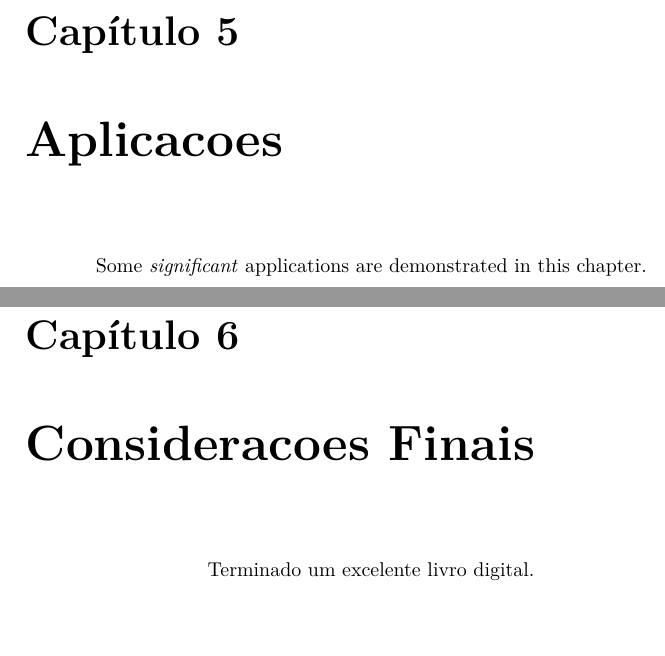
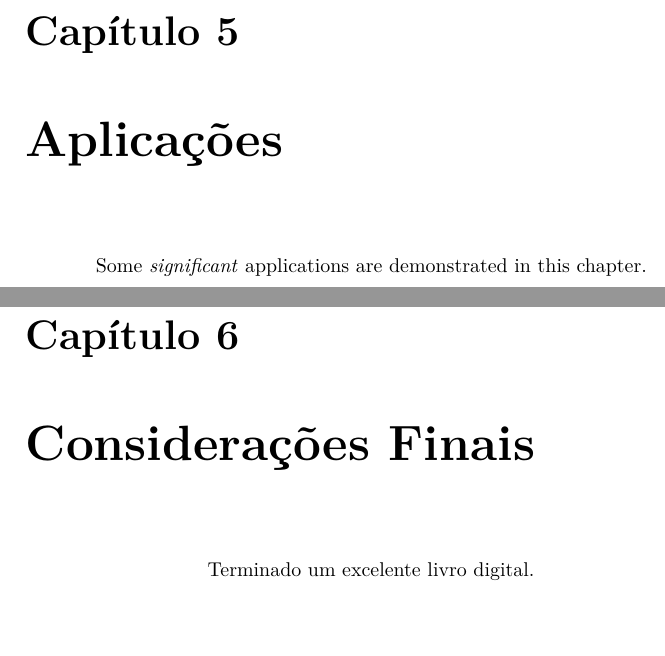
Before and after one commit to mmhasega/EstatEcon, a LaTeX book (EstatEcon.tex): two parts of pages 15 and 17 of 20, joined at a grey line, cut so that both start at the same text. Compiled offline with pdfLaTeX; a missing bibliography style is replaced by a similar one.

Commit message:
Salvando os arquivos Rmd e Yml com codificação utf8.

```diff
--- a/EstatEcon.tex
+++ b/EstatEcon.tex
@@ -120,7 +120,7 @@
 
 \title{Notas de aulas de Estatística Econômica}
 \author{Marcos Minoru Hasegawa}
-\date{2020-08-11}
+\date{2020-08-12}
 
 \begin{document}
 \maketitle
@@ -239,8 +239,8 @@ Aqui o estado da arte mundo afora.
 
 We describe our methods in this chapter.
 
-\hypertarget{aplicacoes}{%
-\chapter{Aplicacoes}\label{aplicacoes}}
+\hypertarget{aplicauxe7uxf5es}{%
+\chapter{Aplicações}\label{aplicauxe7uxf5es}}
 
 Some \emph{significant} applications are demonstrated in this chapter.
 
@@ -250,8 +250,8 @@ Some \emph{significant} applications are demonstrated in this chapter.
 \hypertarget{examplo-dois}{%
 \section{Examplo dois}\label{examplo-dois}}
 
-\hypertarget{consideracoes-finais}{%
-\chapter{Consideracoes Finais}\label{consideracoes-finais}}
+\hypertarget{considerauxe7uxf5es-finais}{%
+\chapter{Considerações Finais}\label{considerauxe7uxf5es-finais}}
 
 Terminado um excelente livro digital.
 
```
Also changed, not shown: EstatEcon.pdf, _bookdown_files/EstatEcon_files/figure-latex/nice-fig-1.pdf, EstatEcon.tex (6 more changed lines), 4 other files.
